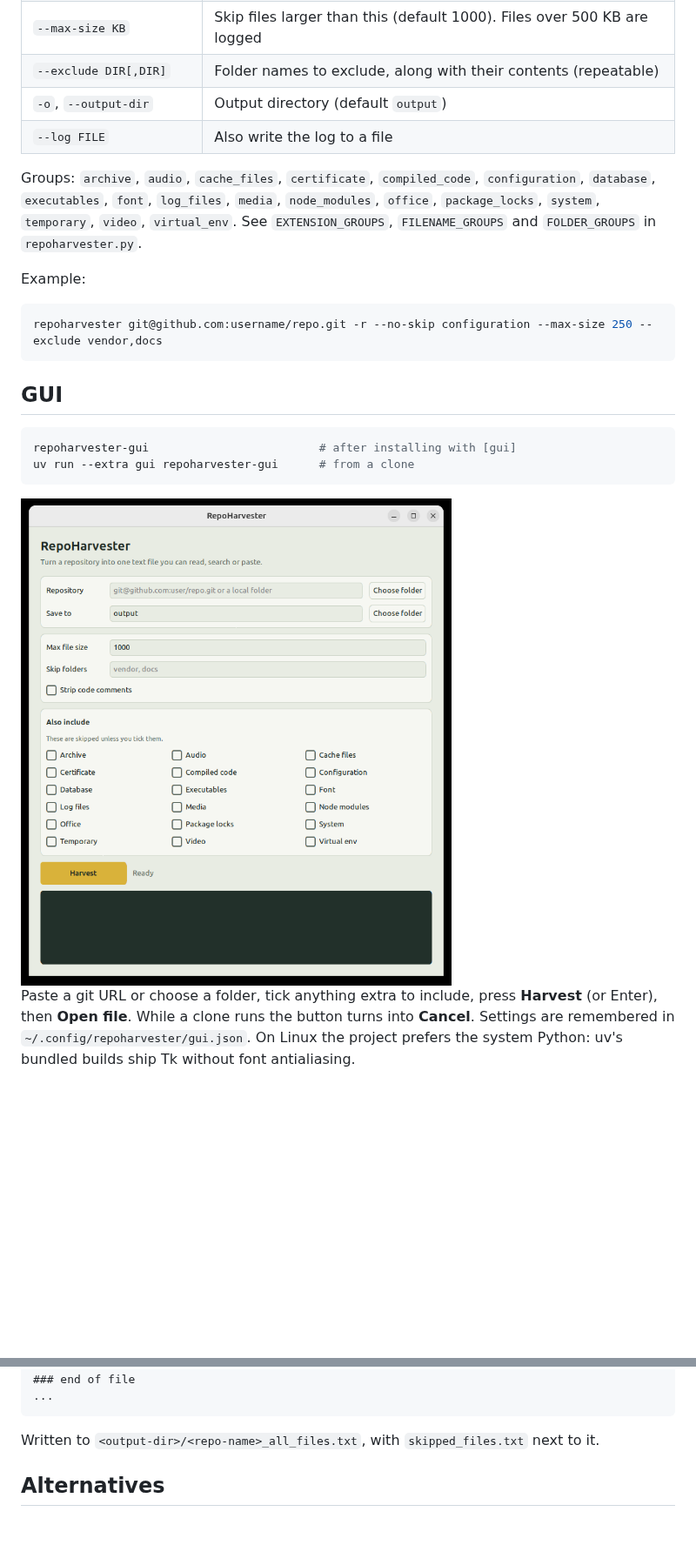
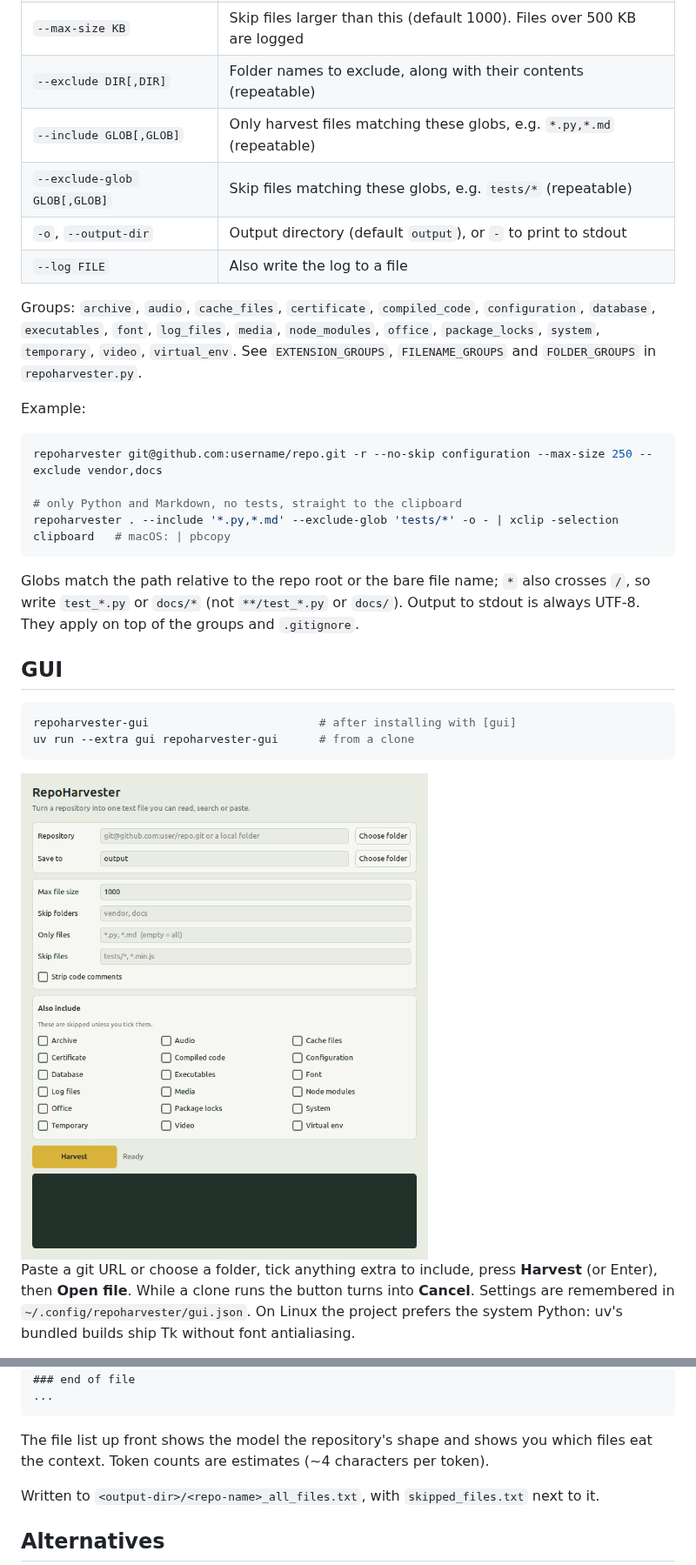
Before and after one commit to octrow/RepoHarvester, a Markdown page: README.md, 2 parts joined by grey strips. Shown at 87% size. Rendered like a GitHub page; pictures changed too: docs/gui.png; blank space fills up the shorter version.

````diff
--- a/README.md
+++ b/README.md
@@ -46,7 +46,9 @@ repoharvester <repo-url-or-folder> [options]
 | `--no-skip GROUP[,GROUP]` | Include groups that are skipped by default (repeatable) |
 | `--max-size KB` | Skip files larger than this (default 1000). Files over 500 KB are logged |
 | `--exclude DIR[,DIR]` | Folder names to exclude, along with their contents (repeatable) |
-| `-o`, `--output-dir` | Output directory (default `output`) |
+| `--include GLOB[,GLOB]` | Only harvest files matching these globs, e.g. `*.py,*.md` (repeatable) |
+| `--exclude-glob GLOB[,GLOB]` | Skip files matching these globs, e.g. `tests/*` (repeatable) |
+| `-o`, `--output-dir` | Output directory (default `output`), or `-` to print to stdout |
 | `--log FILE` | Also write the log to a file |
 
 Groups: `archive`, `audio`, `cache_files`, `certificate`, `compiled_code`, `configuration`, `database`, `executables`, `font`, `log_files`, `media`, `node_modules`, `office`, `package_locks`, `system`, `temporary`, `video`, `virtual_env`. See `EXTENSION_GROUPS`, `FILENAME_GROUPS` and `FOLDER_GROUPS` in `repoharvester.py`.
@@ -54,7 +56,11 @@ Groups: `archive`, `audio`, `cache_files`, `certificate`, `compiled_code`, `conf
 Example:
 ```shell
 repoharvester git@github.com:username/repo.git -r --no-skip configuration --max-size 250 --exclude vendor,docs
+
+# only Python and Markdown, no tests, straight to the clipboard
+repoharvester . --include '*.py,*.md' --exclude-glob 'tests/*' -o - | xclip -selection clipboard   # macOS: | pbcopy
 ```
+Globs match the path relative to the repo root or the bare file name; `*` also crosses `/`, so write `test_*.py` or `docs/*` (not `**/test_*.py` or `docs/`). Output to stdout is always UTF-8. They apply on top of the groups and `.gitignore`.
 
 ## GUI
 ```shell
@@ -76,6 +86,8 @@ On Linux the project prefers the system Python: uv's bundled builds ship Tk with
 ### end of file
 ...
 ```
+The file list up front shows the model the repository's shape and shows you which files eat the context. Token counts are estimates (~4 characters per token).
+
 Written to `<output-dir>/<repo-name>_all_files.txt`, with `skipped_files.txt` next to it.
 
 ## Alternatives
````
Also changed, not shown: other parts of README.md (+6 -2 lines), CHANGELOG.md (+13 -1 lines), README.ru.md (+15 -3 lines), 5 other files.
